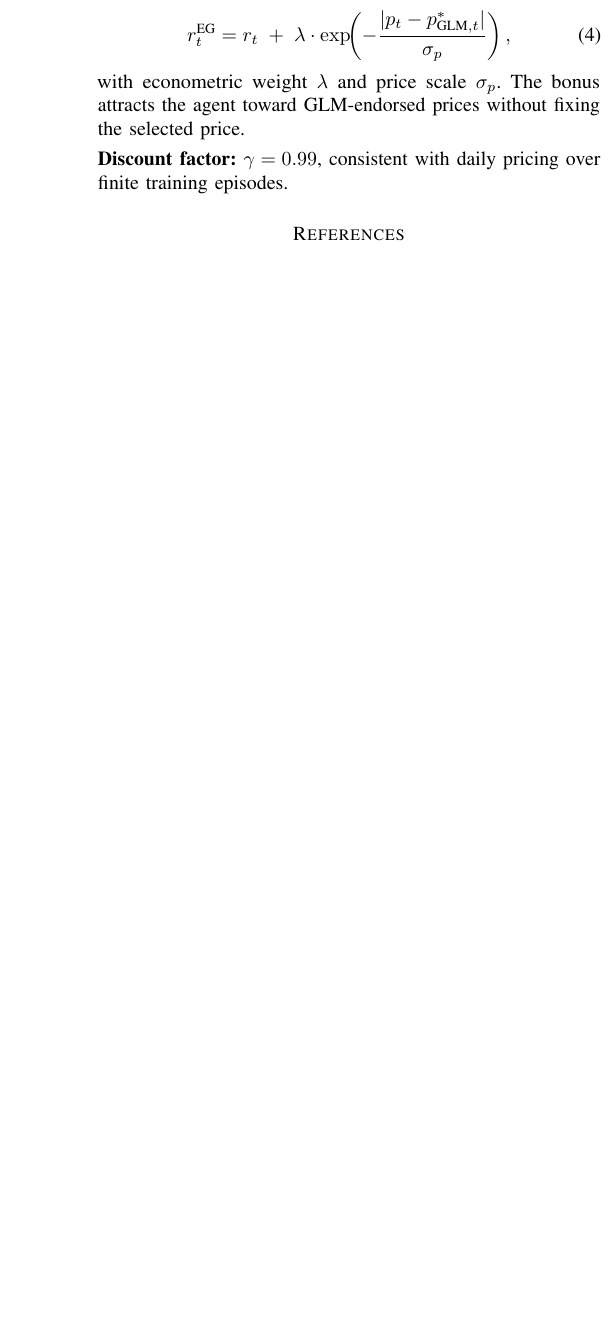
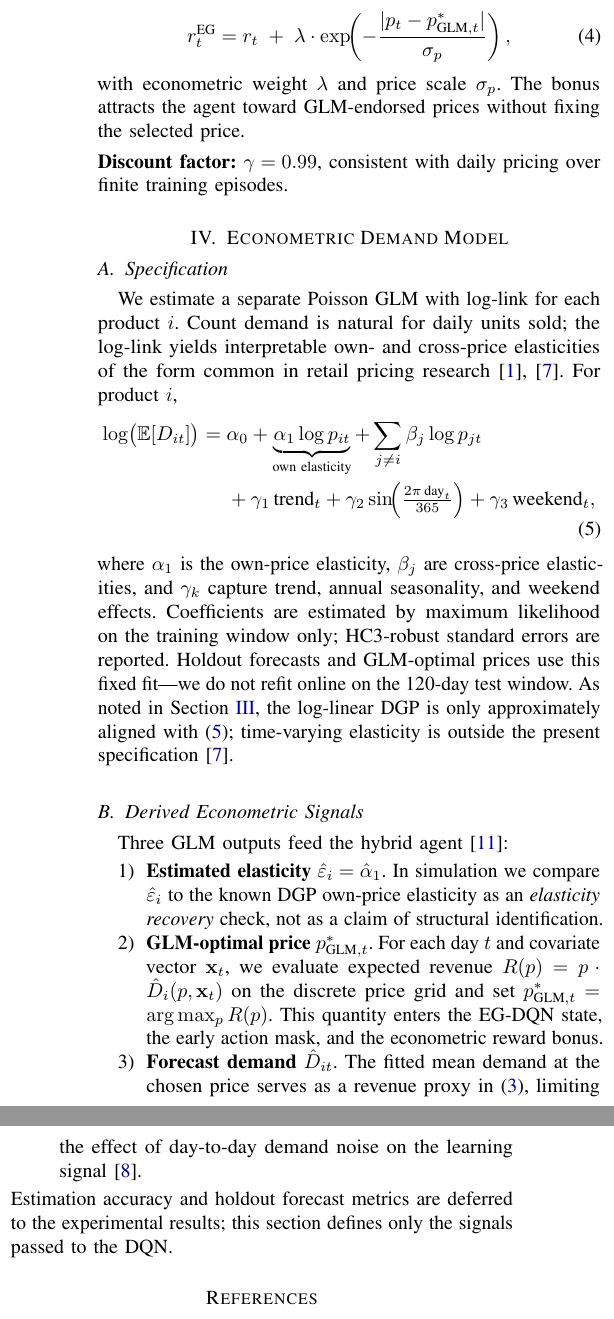
Before and after one commit to RudraPramanik/dynamic-pricing-rl, a LaTeX paper (index.tex): part of one column of page 3 of 3 before the commit and two parts of the columns of page 3 of 3 after it, the two joined at a grey line, cut so that both start at the same text, the shorter picture padded with empty space. Compiled offline with pdfLaTeX.

Commit message:
develop of glm and methodology

```diff
--- a/index.tex
+++ b/index.tex
@@ -399,7 +399,63 @@ the selected price.
 $\gamma = 0.99$, consistent with daily pricing over finite training
 episodes.
 
-% ── Steps 5–10: Body sections (pending) ────────────────────────
+% ── Step 5: Econometric Demand Model ─────────────────────────
+\section{Econometric Demand Model}
+\label{sec:glm}
+
+\subsection{Specification}
+
+We estimate a separate Poisson GLM with log-link for each product
+$i$. Count demand is natural for daily units sold; the log-link yields
+interpretable own- and cross-price elasticities of the form common in
+retail pricing research~\cite{kopalle2023, zhang2025}.
+For product~$i$,
+\begin{align}
+  \log\bigl(\mathbb{E}[D_{it}]\bigr) =\;
+  &\alpha_0
+  + \underbrace{\alpha_1 \log p_{it}}_{\text{own elasticity}}
+  + \sum_{j\neq i}\beta_j \log p_{jt} \nonumber\\
+  &+ \gamma_1\,\text{trend}_t
+  + \gamma_2\sin\!\!\left(\tfrac{2\pi\,\text{day}_t}{365}\right)
+  + \gamma_3\,\text{weekend}_t,
+  \label{eq:glm}
+\end{align}
+where $\alpha_1$ is the own-price elasticity, $\beta_j$ are cross-price
+elasticities, and $\gamma_k$ capture trend, annual seasonality, and
+weekend effects.
+Coefficients are estimated by maximum likelihood on the training
+window only; HC3-robust standard errors are reported.
+Holdout forecasts and GLM-optimal prices use this fixed fit---we do not
+refit online on the 120-day test window.
+As noted in Section~\ref{sec:problem}, the log-linear DGP is only
+approximately aligned with~\eqref{eq:glm}; time-varying elasticity is
+outside the present specification~\cite{zhang2025}.
+
+\subsection{Derived Econometric Signals}
+
+Three GLM outputs feed the hybrid agent~\cite{safonov2024}:
+\begin{enumerate}
+  \item \textbf{Estimated elasticity}
+    $\hat{\varepsilon}_i = \hat{\alpha}_1$.
+    In simulation we compare $\hat{\varepsilon}_i$ to the known DGP
+    own-price elasticity as an \emph{elasticity recovery} check, not as
+    a claim of structural identification.
+  \item \textbf{GLM-optimal price} $p^*_{\text{GLM},t}$.
+    For each day~$t$ and covariate vector $\mathbf{x}_t$, we evaluate
+    expected revenue $R(p)=p\cdot\hat{D}_i(p,\mathbf{x}_t)$ on the
+    discrete price grid and set $p^*_{\text{GLM},t}=\arg\max_p R(p)$.
+    This quantity enters the EG-DQN state, the early action mask, and
+    the econometric reward bonus.
+  \item \textbf{Forecast demand} $\hat{D}_{it}$.
+    The fitted mean demand at the chosen price serves as a revenue
+    proxy in~\eqref{eq:reward_dqn}, limiting the effect of day-to-day
+    demand noise on the learning signal~\cite{bu2023}.
+\end{enumerate}
+Estimation accuracy and holdout forecast metrics are deferred to the
+experimental results; this section defines only the signals passed to
+the DQN.
+
+% ── Steps 6–10: Body sections (pending) ────────────────────────
 % ── Step 11: Remaining bibliography entries (pending) ──────────
 
 \begin{thebibliography}{99}
```
Also changed, not shown: context.md (+5 -5 lines), proposal.md (added).
